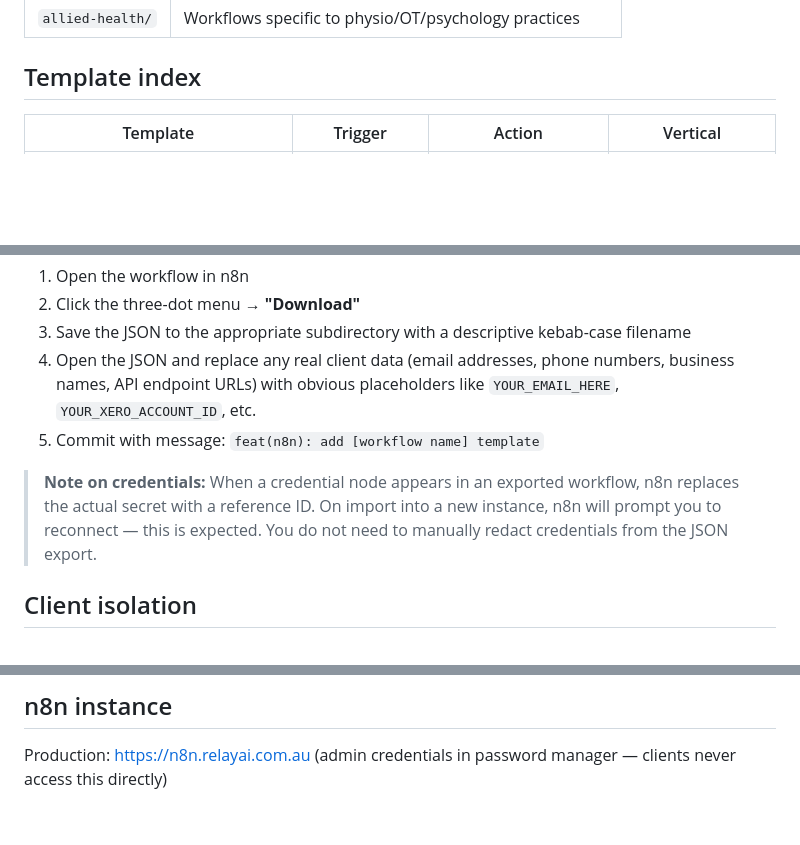
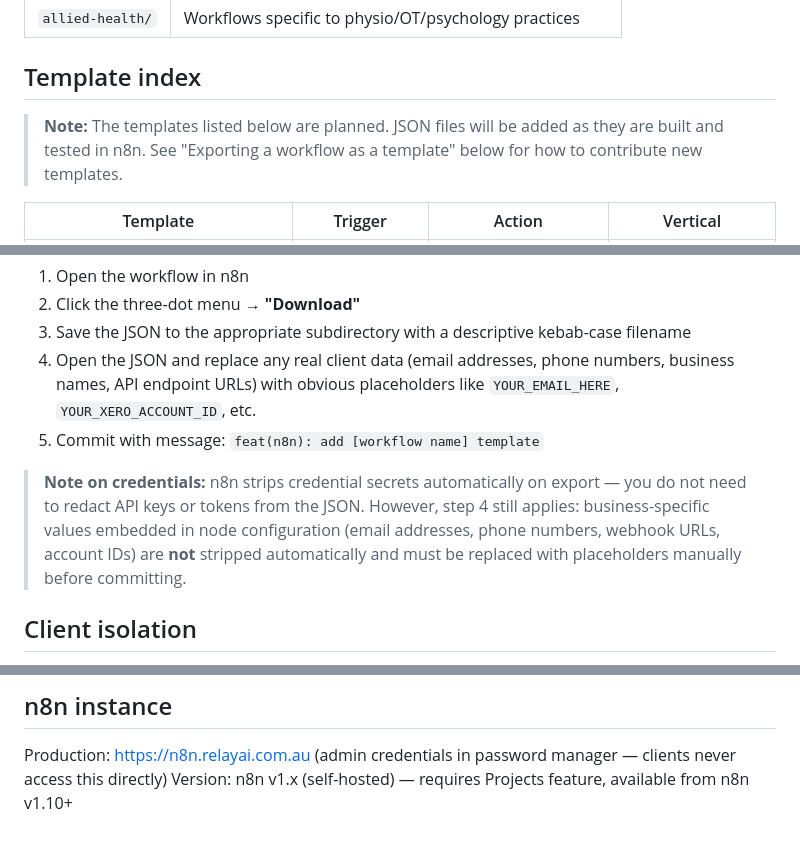
Before and after one commit to bwhitely/relayai-landing, a Markdown page: n8n-templates/README.md, 3 parts joined by grey strips. Rendered like a GitHub page; blank space fills up the shorter version.

Commit message:
docs(n8n): clarify planned templates, version req, credential export note

```diff
--- a/n8n-templates/README.md
+++ b/n8n-templates/README.md
@@ -25,6 +25,8 @@ Each file is a JSON export that can be imported directly into n8n.
 
 ## Template index
 
+> **Note:** The templates listed below are planned. JSON files will be added as they are built and tested in n8n. See "Exporting a workflow as a template" below for how to contribute new templates.
+
 | Template | Trigger | Action | Vertical |
 |---|---|---|---|
 | `crm/form-to-hubspot.json` | Webhook (web form POST) | Create HubSpot contact | All |
@@ -46,7 +48,7 @@ Each file is a JSON export that can be imported directly into n8n.
 4. Open the JSON and replace any real client data (email addresses, phone numbers, business names, API endpoint URLs) with obvious placeholders like `YOUR_EMAIL_HERE`, `YOUR_XERO_ACCOUNT_ID`, etc.
 5. Commit with message: `feat(n8n): add [workflow name] template`
 
-> **Note on credentials:** When a credential node appears in an exported workflow, n8n replaces the actual secret with a reference ID. On import into a new instance, n8n will prompt you to reconnect — this is expected. You do not need to manually redact credentials from the JSON export.
+> **Note on credentials:** n8n strips credential secrets automatically on export — you do not need to redact API keys or tokens from the JSON. However, step 4 still applies: business-specific values embedded in node configuration (email addresses, phone numbers, webhook URLs, account IDs) are **not** stripped automatically and must be replaced with placeholders manually before committing.
 
 ## Client isolation
 
@@ -66,3 +68,4 @@ Examples:
 ## n8n instance
 
 Production: https://n8n.relayai.com.au (admin credentials in password manager — clients never access this directly)
+Version: n8n v1.x (self-hosted) — requires Projects feature, available from n8n v1.10+
```
